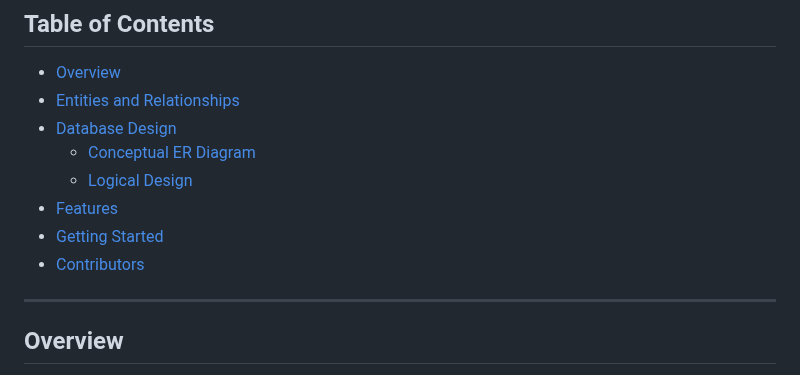
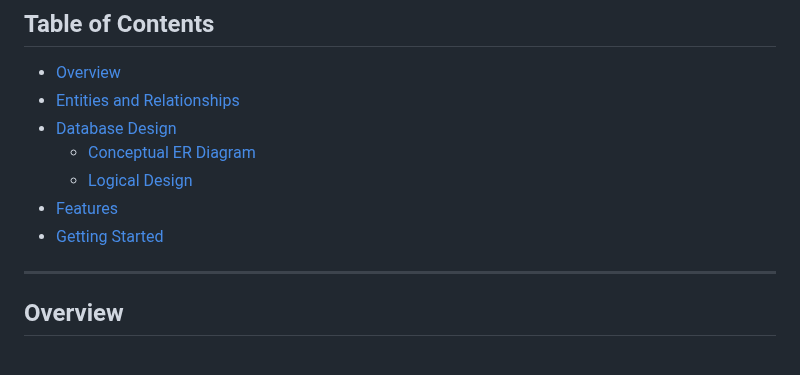
Before and after one commit to Moh-Sad/My-Projects, a Markdown page: FIKERASELAM GENERAL HOSPITAL_Database project/README.md, the part around the change. Rendered like a GitHub page.

```diff
--- a/FIKERASELAM GENERAL HOSPITAL_Database project/README.md
+++ b/FIKERASELAM GENERAL HOSPITAL_Database project/README.md
@@ -11,7 +11,6 @@ This repository contains the design and implementation of a database management
   - [Logical Design](#logical-design)
 - [Features](#features)
 - [Getting Started](#getting-started)
-- [Contributors](#contributors)
 
 ---
 
```
